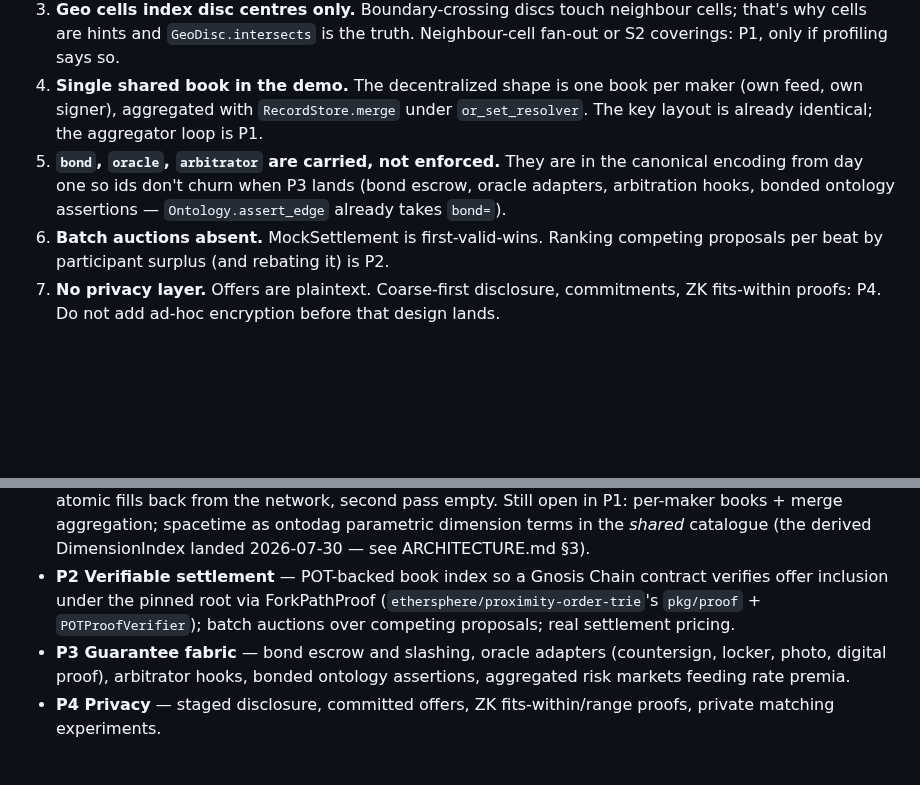
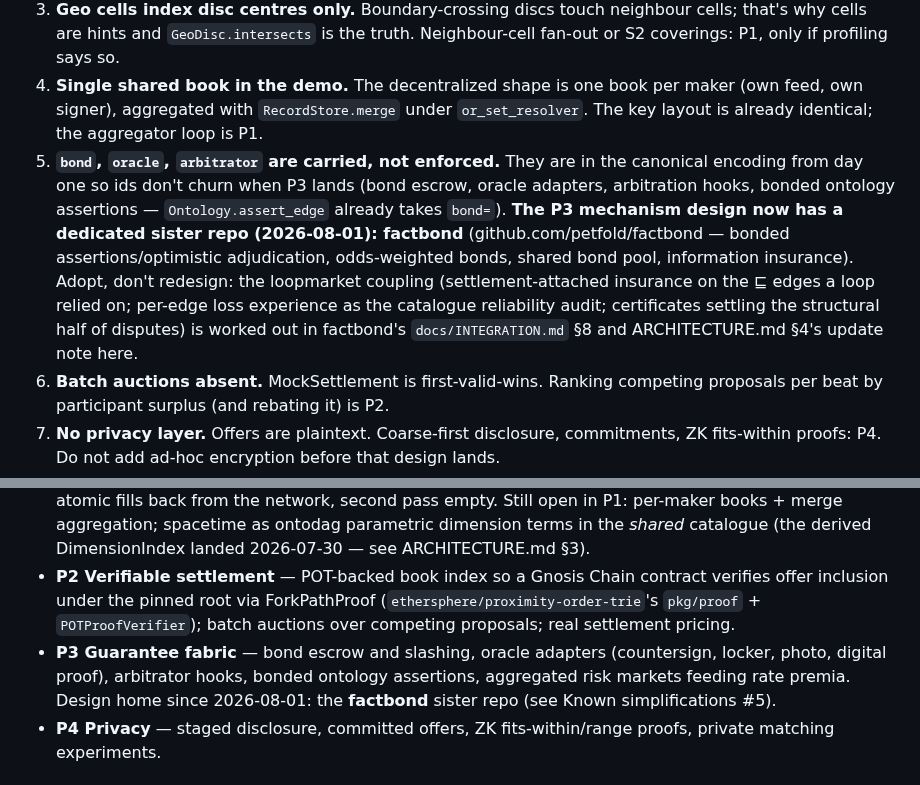
Before and after one commit to petfold/loopmarket, a Markdown page: CLAUDE.md, 2 parts joined by grey strips. GitHub-like rendering; blank space fills up the shorter version.

```diff
--- a/CLAUDE.md
+++ b/CLAUDE.md
@@ -62,7 +62,7 @@ Live-node runs follow ontodag's convention: skip unless `BEE_API` **and** `BEE_B
 2. **Candidate generation is O(asks×bids) by default.** Correct and fine in memory. **The dimension-backed generator landed 2026-07-30** (`src/loopmarket/dimensions.py`, needs ontodag>=0.4.0): `DimensionIndex` + `candidate_matches_indexed` prune by concept cones and exact window overlap, recall-exact vs the baseline (tests/test_dimensions.py); the index is a derived deepcopy of the catalogue — never file offers into the shared catalogue, that would churn pinned roots. Geo stays with the exact check (sibling cells share no prefix — a cell filter loses recall). The baseline remains the default in `SolverAgent` and the recall benchmark; wire the indexed generator into the solver when book sizes ask for it.
 3. **Geo cells index disc centres only.** Boundary-crossing discs touch neighbour cells; that's why cells are hints and `GeoDisc.intersects` is the truth. Neighbour-cell fan-out or S2 coverings: P1, only if profiling says so.
 4. **Single shared book in the demo.** The decentralized shape is one book per maker (own feed, own signer), aggregated with `RecordStore.merge` under `or_set_resolver`. The key layout is already identical; the aggregator loop is P1.
-5. **`bond`, `oracle`, `arbitrator` are carried, not enforced.** They are in the canonical encoding from day one so ids don't churn when P3 lands (bond escrow, oracle adapters, arbitration hooks, bonded ontology assertions — `Ontology.assert_edge` already takes `bond=`).
+5. **`bond`, `oracle`, `arbitrator` are carried, not enforced.** They are in the canonical encoding from day one so ids don't churn when P3 lands (bond escrow, oracle adapters, arbitration hooks, bonded ontology assertions — `Ontology.assert_edge` already takes `bond=`). **The P3 mechanism design now has a dedicated sister repo (2026-08-01): factbond** (github.com/petfold/factbond — bonded assertions/optimistic adjudication, odds-weighted bonds, shared bond pool, information insurance). Adopt, don't redesign: the loopmarket coupling (settlement-attached insurance on the ⊑ edges a loop relied on; per-edge loss experience as the catalogue reliability audit; certificates settling the structural half of disputes) is worked out in factbond's `docs/INTEGRATION.md` §8 and ARCHITECTURE.md §4's update note here.
 6. **Batch auctions absent.** MockSettlement is first-valid-wins. Ranking competing proposals per beat by participant surplus (and rebating it) is P2.
 7. **No privacy layer.** Offers are plaintext. Coarse-first disclosure, commitments, ZK fits-within proofs: P4. Do not add ad-hoc encryption before that design lands.
 
@@ -71,7 +71,7 @@ Live-node runs follow ontodag's convention: skip unless `BEE_API` **and** `BEE_B
 - **P0 (this repo, done)** — in-memory prototype: uniform schema, book over recordstore, exact matching, negative-cycle solver, trust-nothing mock settlement, triangle demo green.
 - **P1 Swarm book** — ~~run the demo against a Bee node (`swarm_offer_book`)~~ **done 2026-08-01**, permanent as the gated `tests/test_swarm_book.py` (needs `BEE_API`+`BEE_BATCH`+`BEE_SIGNER`): catalogue on Swarm, offers pinning its root end-to-end, book head in a signed feed, triangle solved and settled in ~51s on a Gnosis-mainnet light node, a scorched-earth follower reading the settled loop and all six atomic fills back from the network, second pass empty. Still open in P1: per-maker books + merge aggregation; spacetime as ontodag parametric dimension terms in the *shared* catalogue (the derived DimensionIndex landed 2026-07-30 — see ARCHITECTURE.md §3).
 - **P2 Verifiable settlement** — POT-backed book index so a Gnosis Chain contract verifies offer inclusion under the pinned root via ForkPathProof (`ethersphere/proximity-order-trie`'s `pkg/proof` + `POTProofVerifier`); batch auctions over competing proposals; real settlement pricing.
-- **P3 Guarantee fabric** — bond escrow and slashing, oracle adapters (countersign, locker, photo, digital proof), arbitrator hooks, bonded ontology assertions, aggregated risk markets feeding rate premia.
+- **P3 Guarantee fabric** — bond escrow and slashing, oracle adapters (countersign, locker, photo, digital proof), arbitrator hooks, bonded ontology assertions, aggregated risk markets feeding rate premia. Design home since 2026-08-01: the **factbond** sister repo (see Known simplifications #5).
 - **P4 Privacy** — staged disclosure, committed offers, ZK fits-within/range proofs, private matching experiments.
 
 ## Conventions
```
Also changed, not shown: ARCHITECTURE.md (+31 -2 lines).
